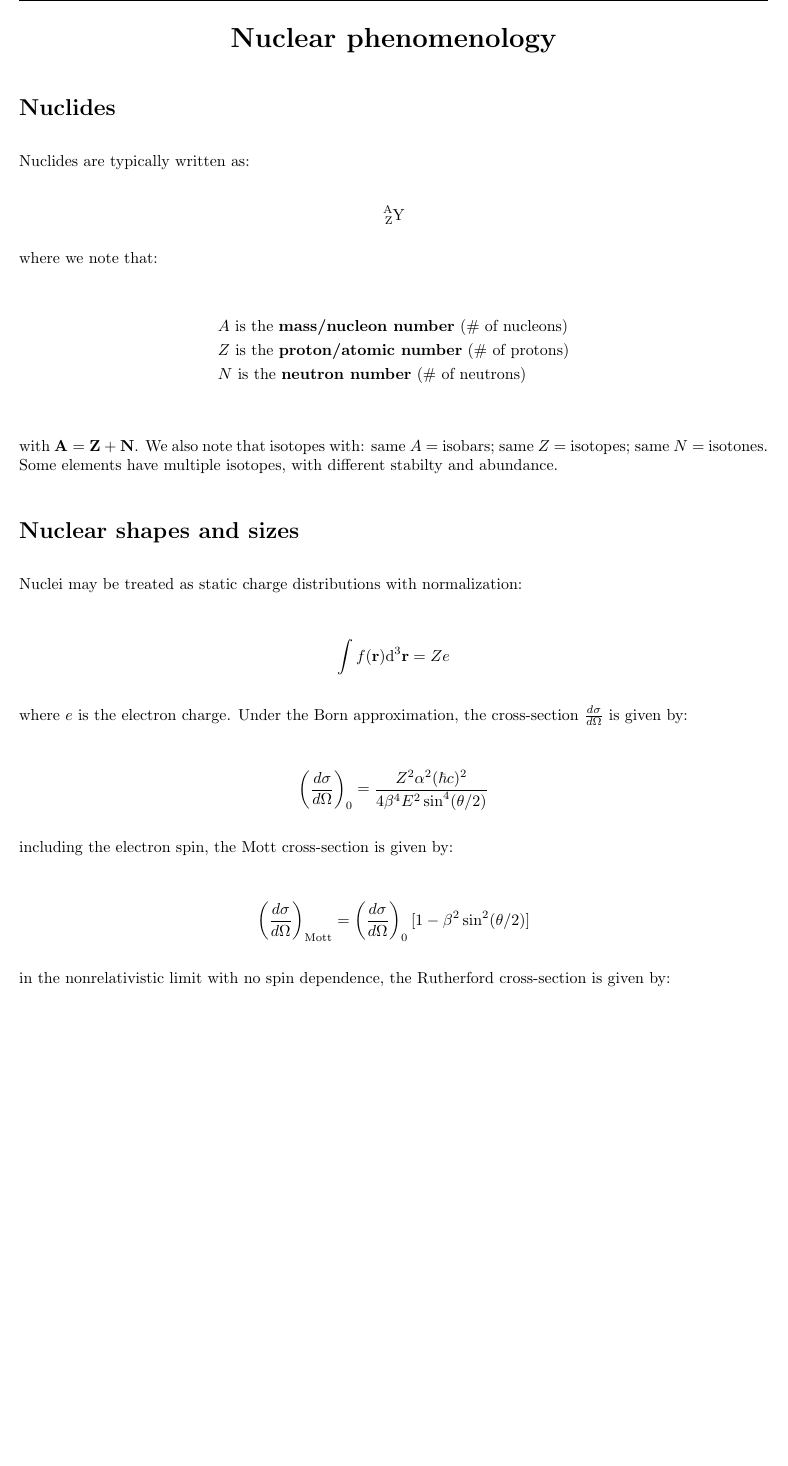
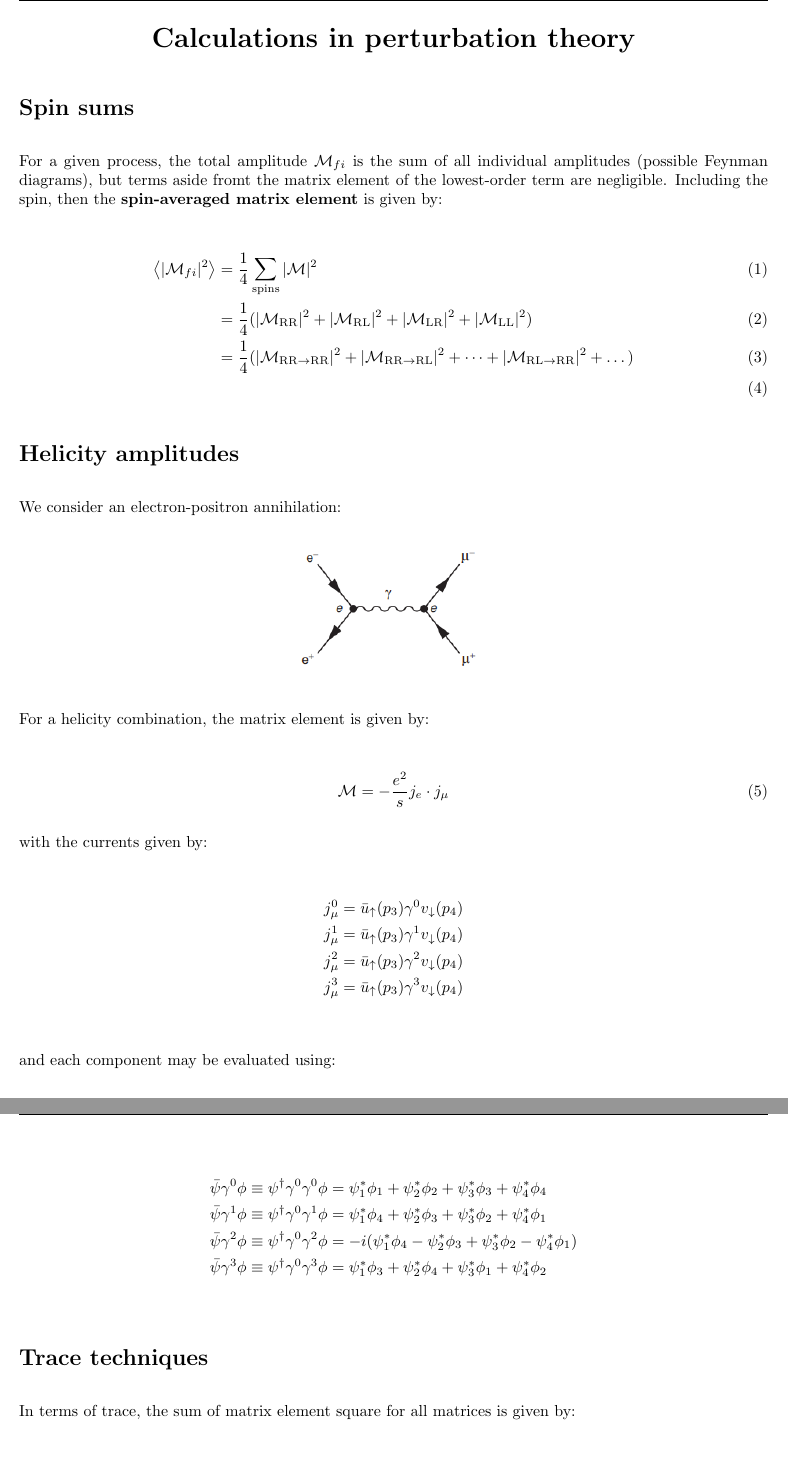
Before and after one commit to oddesabelle/Physics-180, a LaTeX document (Notes/Notes for PS 8-9 (Chap 6 Thomson)/Desabelle_Olyn_Phys180_Notes_5.tex): part of page 1 of 2 before the commit and two parts of pages 1 and 2 of 2 after it, the two joined at a grey line, cut at the place of the change, the shorter picture padded with empty space. Compiled offline with pdfLaTeX.

Commit message:
some notes on chap 6

```diff
--- a/Notes/Notes for PS 8-9 (Chap 6 Thomson)/Desabelle_Olyn_Phys180_Notes_5.tex
+++ b/Notes/Notes for PS 8-9 (Chap 6 Thomson)/Desabelle_Olyn_Phys180_Notes_5.tex
@@ -48,80 +48,66 @@
 \newtheorem{note}{Note}
 \begin{document}
 \setcounter{section}{1}
-\title{Nuclear phenomenology}
+\title{Calculations in perturbation theory}
 
 %==============================================================
 \pagestyle{fancy}
 \fancyhf{}
 \rhead{Physics 180}
-\chead{Nuclear phenomenology}
+\chead{Calculations in perturbation theory}
 \lhead{Olyn D. Desabelle}
 \rfoot{Page \thepage}
 \setlength{\headheight}{12.0pt}
 
 \begin{center}
-{\LARGE \bf Nuclear phenomenology}\\
+{\LARGE \bf Calculations in perturbation theory}\\
 %{\large Physics 170}\\
 %Olyn D. Desabelle
 \end{center}
 
-\section*{Nuclides}%----------------------------------------
+\section*{Spin sums}%----------------------------------------
 
-%\subsection*{Dilute Interacting Bose gas}
+For a given process, the total amplitude $\mathcal{M}_{fi}$ is the sum of all individual amplitudes (possible Feynman diagrams), but terms aside fromt the matrix element of the lowest-order term are negligible. Including the spin, then the \textbf{spin-averaged matrix element} is given by:
 
-Nuclides are typically written as:
+\begin{align}
+    \expval{|\mathcal{M}_{fi}|^2} &= \frac{1}{4}\sum_{\text{spins}} |\mathcal{M}|^2\\
+    %\expval{|\mathcal{M}_{fi}|^2}
+    &= \frac{1}{4} (|\mathcal{M}_{\text{RR}}|^2 + |\mathcal{M}_{\text{RL}}|^2 + |\mathcal{M}_{\text{LR}}|^2 + |\mathcal{M}_{\text{LL}}|^2)\\
+    &= \frac{1}{4} (|\mathcal{M}_{\text{RR}\to\text{RR}}|^2 + |\mathcal{M}_{\text{RR}\to\text{RL}}|^2 + \dots + |\mathcal{M}_{\text{RL}\to\text{RR}}|^2 + \dots)\\
+\end{align}
 
-$$\ce{^{A}_{Z}Y}$$
+\section*{Helicity amplitudes}%----------------------------------------
 
-where we note that:
+We consider an electron-positron annihilation:
+
+\begin{figure}[H]
+    \centering
+    \includegraphics[scale=0.65]{electron positron anal.png}
+\end{figure}
+
+For a helicity combination, the matrix element is given by:
+
+\begin{align}
+    \mathcal{M} = -\frac{e^2}{s}j_e\cdot j_{\mu}
+\end{align}
+
+with the currents given by:
 
 \begin{align*}
-    &A\text{ is the }\textbf{mass/nucleon number}\text{ (\# of nucleons)}\\
-    &Z\text{ is the }\textbf{proton/atomic number}\text{ (\# of protons)}\\
-    &N\text{ is the }\textbf{neutron number}\text{ (\# of neutrons)}\\
+    j^0_{\mu} &= \bar{u}_{\uparrow}(p_3)\gamma^0 v_{\downarrow}(p_4)\\
+    j^1_{\mu} &= \bar{u}_{\uparrow}(p_3)\gamma^1 v_{\downarrow}(p_4)\\
+    j^2_{\mu} &= \bar{u}_{\uparrow}(p_3)\gamma^2 v_{\downarrow}(p_4)\\
+    j^3_{\mu} &= \bar{u}_{\uparrow}(p_3)\gamma^3 v_{\downarrow}(p_4)\\
 \end{align*}
 
-with $\mathbf{A = Z+N}$. We also note that isotopes with: same $A$ = isobars; same $Z$ = isotopes; same $N$ = isotones. Some elements have multiple isotopes, with different stabilty and abundance.
-%\begin{shaded}
-    %\textbf{Cooper pairs}\newline
-%    \todo[inline, color = lime!20,caption={}]{
-%        $$\ce{^{A}_{Z}Y}$$
-        %$$\text{with } A = Z+N$$
-%   }
-    %where we note that:
-    %\todo[inline, color=lime!20,caption={}]{
-        %$A$ is the \textbf{mass/nucleon number} (\# of nucleons), \newline
-        %$Z$ is the \textbf{proton/atomic number} (\# of protons), and \newline
-        %$N$ is the \textbf{neutron number} (\# of neutrons).\newline
-        %\begin{align*}
-        %&A\text{ is the }\textbf{mass/nucleon number}\text{ (\# of nucleons)}\\
-        %&Z\text{ is the }\textbf{proton/atomic number}\text{ (\# of protons)}\\
-        %&N\text{ is the }\textbf{neutron number}\text{ (\# of neutrons)}\\
-%        \end{align*}
-%    }
-%    with $\mathbf{A = Z+N}$. We also note that isotopes with: same $A$ = isobars; same $Z$ = isotopes; same $N$ = isotones. Some elements have multiple isotopes, with different stabilty and abundance.
-%\end{shaded}
-
-\section*{Nuclear shapes and sizes}%----------------------------------------
-
-Nuclei may be treated as static charge distributions with normalization:
+and each component may be evaluated using:
 
 \begin{align*}
-    \int f(\mathbf{r})\text{d}^3\mathbf{r} = Ze
-\end{align*}
-
-where $e$ is the electron charge. Under the Born approximation, the cross-section $\frac{d\sigma}{d\Omega}$ is given by:
-
-\begin{align*}
-    \left(\frac{d\sigma}{d\Omega}\right)_0 &=
-    \frac{Z^2 \alpha^2 (\hbar c)^2}{4\beta^4 E^2 \sin^4(\theta/2)}
-\end{align*}
-
-including the electron spin, the Mott cross-section is given by:
-
-\begin{align*}
-    \left(\frac{d\sigma}{d\Omega}\right)_{\text{Mott}} &=
-    \left(\frac{d\sigma}{d\Omega}\right)_0 [1-\beta^2\sin^2(\theta/2)]
-\end{align*}
-
-in the nonrelativistic limit with no spin dependence, the Rutherford cross-section is given by:
+    \bar{\psi}\gamma^{0}\phi \equiv \psi^{\dagger}\gamma^{0}\gamma^{0}\phi &=
+    \psi_1^*\phi_1 + \psi_2^*\phi_2 + \psi_3^*\phi_3 + \psi_4^*\phi_4\\
+    \bar{\psi}\gamma^{1}\phi \equiv \psi^{\dagger}\gamma^{0}\gamma^{1}\phi &=
+    \psi_1^*\phi_4 + \psi_2^*\phi_3 + \psi_3^*\phi_2 + \psi_4^*\phi_1\\
+    \bar{\psi}\gamma^{2}\phi \equiv \psi^{\dagger}\gamma^{0}\gamma^{2}\phi &=
+    -i(\psi_1^*\phi_4 - \psi_2^*\phi_3 + \psi_3^*\phi_2 - \psi_4^*\phi_1)\\
+    \bar{\psi}\gamma^{3}\phi \equiv \psi^{\dagger}\gamma^{0}\gamma^{3}\phi &=
+    \psi_1^*\phi_3 + \psi_2^*\phi_4 + \psi_3^*\phi_1 + \psi_4^*\phi_2\\
@@ -136,4 +117,9 @@ in the nonrelativistic limit with no spin dependence, the Rutherford cross-secti
 
+\section*{Trace techniques}
 
-\section*{$\alpha$ emissions}%----------------------------------------
-%---------------------------------------
+In terms of trace, the sum of matrix element square for all matrices is given by:
+
+\begin{align}
+    \sum_{\text{spins}} |\mathcal{M}_{fi}|^2 &= \frac{e^4}{q^4} \mathcal{L}^{\mu\nu}_{(e)}\mathcal{L}^{(\mu)}_{\mu\nu}\\
+    &= \frac{e^4}{q^4}\Trace ([\cancel{p}_2-m]\gamma^{\mu}[\cancel{p}_1+m]\gamma^{\nu}) \times \Trace ([\cancel{p}_3+M]\gamma_{\mu}[\cancel{p}_4-M]\gamma_{\nu})
+\end{align}
```
Also changed, not shown: Notes/Notes for PS 8-9 (Chap 6 Thomson)/Desabelle_Olyn_Phys180_Notes_5.pdf (added), Notes/Notes for PS 8-9 (Chap 6 Thomson)/electron positron anal.png (added), Notes/Notes for PS 8-9 (Chap 6 Thomson)/trace.png (added), Notes/Notes for PS 8-9 (Chap 6 Thomson)/Desabelle_Olyn_Phys180_Notes_5.tex (13 more changed lines), 5 other files.
